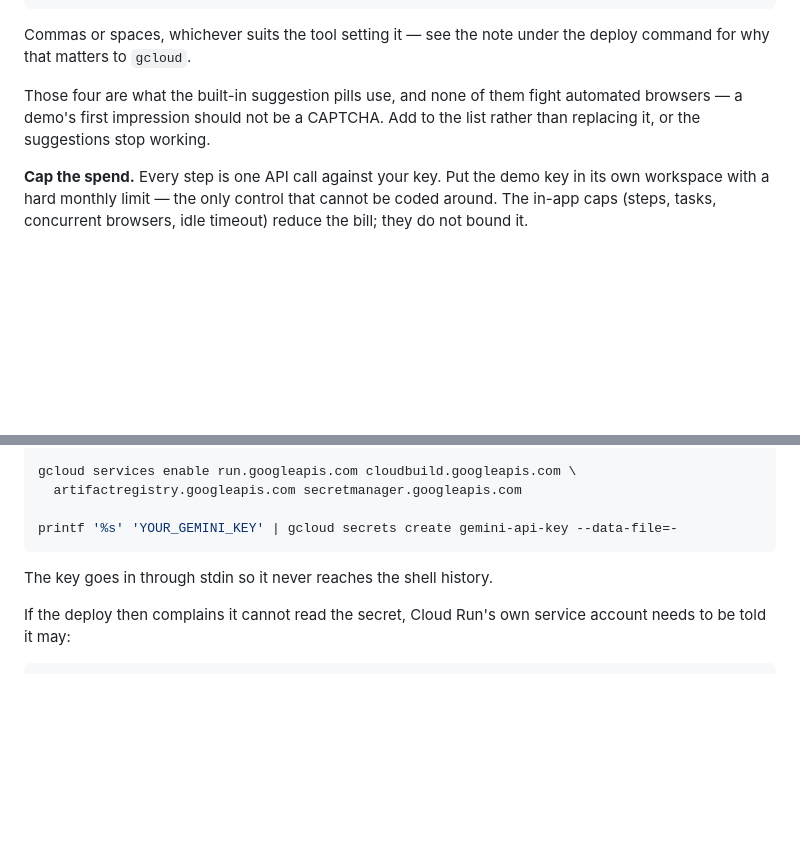
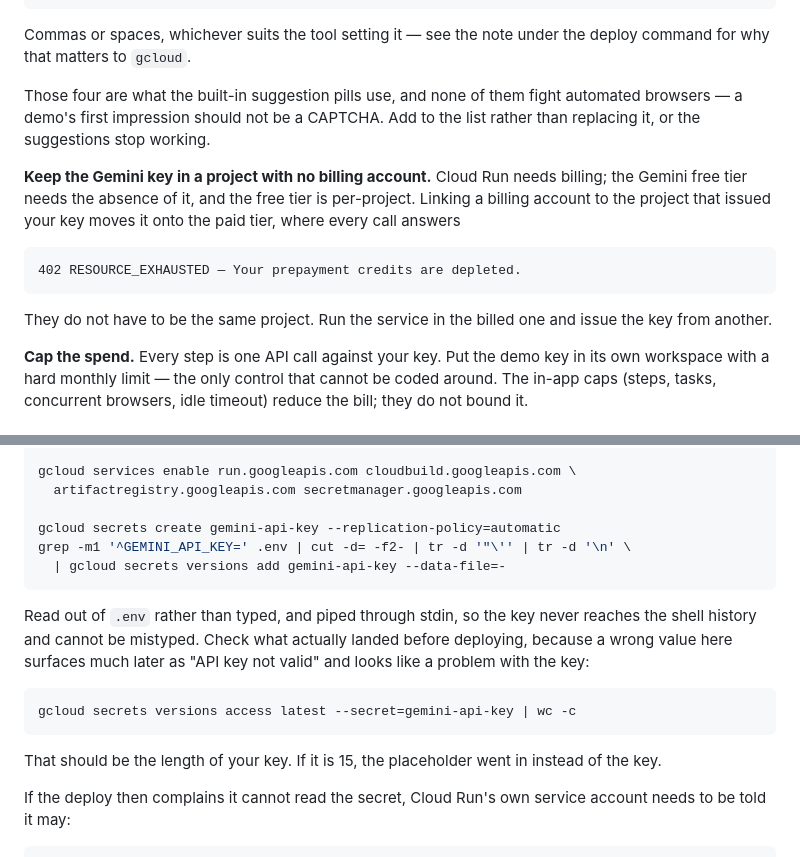
Before and after one commit to Ayush-Mittal10/Browse-Buddy, a Markdown page: DEPLOY.md, 2 parts joined by grey strips. GitHub-like rendering; blank space fills up the shorter version.

Commit message:
Note two ways the deploy notes get you a dead key
Neither of these announces itself as what it is.

Linking a billing account to the project that issued the Gemini key moves
that project off the free tier, and every call then answers 402
"prepayment credits are depleted". Cloud Run needs billing and the free
tier needs its absence, but they do not have to be the same project — run
the service in the billed one and issue the key from another. Worth saying
plainly, because the symptom looks like a broken key and the cause is a
setting on a different resource.

Separately, the secret-creation example passed 'YOUR_GEMINI_KEY' through
printf, which is perfectly good input, so running it verbatim stores fifteen
bytes of placeholder that answers 400 "API key not valid" much later. The
key is now read out of .env and piped in, and the notes say to check the
stored length first.

````diff
--- a/DEPLOY.md
+++ b/DEPLOY.md
@@ -27,6 +27,18 @@ Those four are what the built-in suggestion pills use, and none of them fight
 automated browsers — a demo's first impression should not be a CAPTCHA. Add to
 the list rather than replacing it, or the suggestions stop working.
 
+**Keep the Gemini key in a project with no billing account.** Cloud Run needs
+billing; the Gemini free tier needs the absence of it, and the free tier is
+per-project. Linking a billing account to the project that issued your key moves
+it onto the paid tier, where every call answers
+
+```
+402 RESOURCE_EXHAUSTED — Your prepayment credits are depleted.
+```
+
+They do not have to be the same project. Run the service in the billed one and
+issue the key from another.
+
 **Cap the spend.** Every step is one API call against your key. Put the demo key
 in its own workspace with a hard monthly limit — the only control that cannot be
 coded around. The in-app caps (steps, tasks, concurrent browsers, idle timeout)
@@ -47,10 +59,22 @@ gcloud billing projects link browse-buddy-demo --billing-account=<ID>
 gcloud services enable run.googleapis.com cloudbuild.googleapis.com \
   artifactregistry.googleapis.com secretmanager.googleapis.com
 
-printf '%s' 'YOUR_GEMINI_KEY' | gcloud secrets create gemini-api-key --data-file=-
+gcloud secrets create gemini-api-key --replication-policy=automatic
+grep -m1 '^GEMINI_API_KEY=' .env | cut -d= -f2- | tr -d '"\'' | tr -d '\n' \
+  | gcloud secrets versions add gemini-api-key --data-file=-
 ```
 
-The key goes in through stdin so it never reaches the shell history.
+Read out of `.env` rather than typed, and piped through stdin, so the key never
+reaches the shell history and cannot be mistyped. Check what actually landed
+before deploying, because a wrong value here surfaces much later as
+"API key not valid" and looks like a problem with the key:
+
+```bash
+gcloud secrets versions access latest --secret=gemini-api-key | wc -c
+```
+
+That should be the length of your key. If it is 15, the placeholder went in
+instead of the key.
 
 If the deploy then complains it cannot read the secret, Cloud Run's own service
 account needs to be told it may:
````
